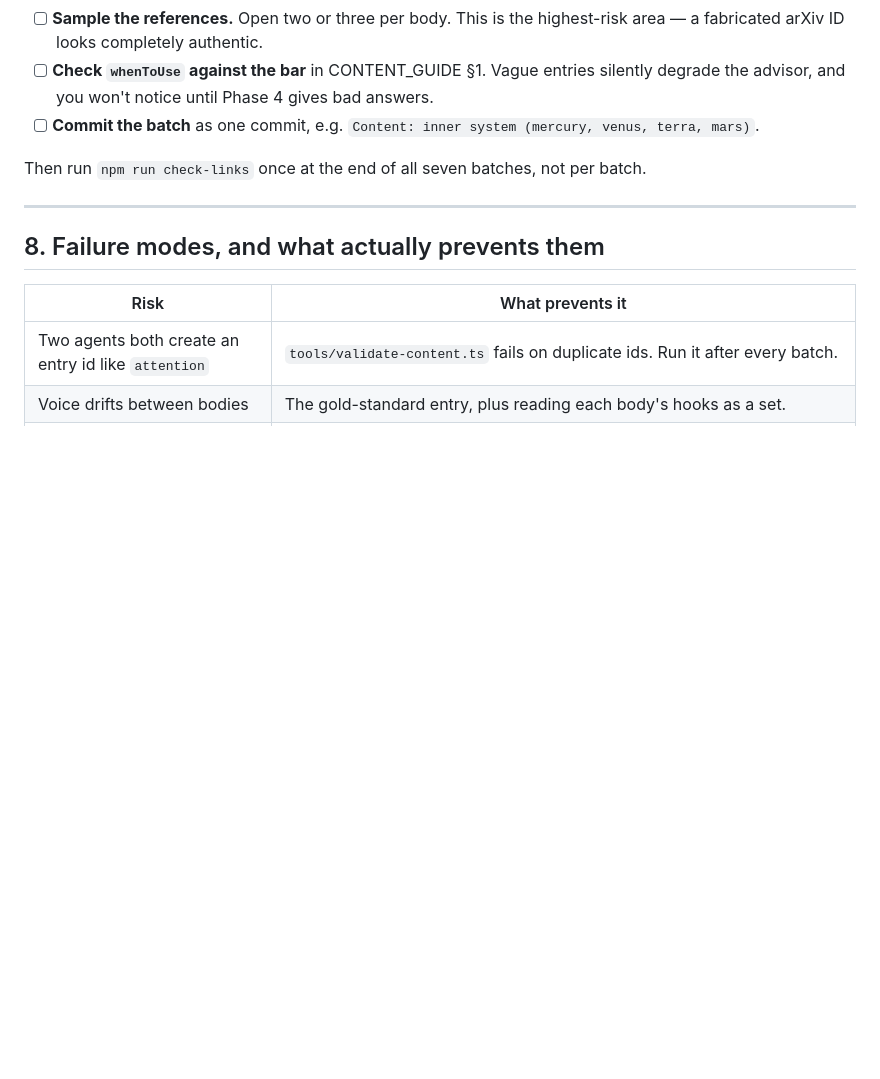
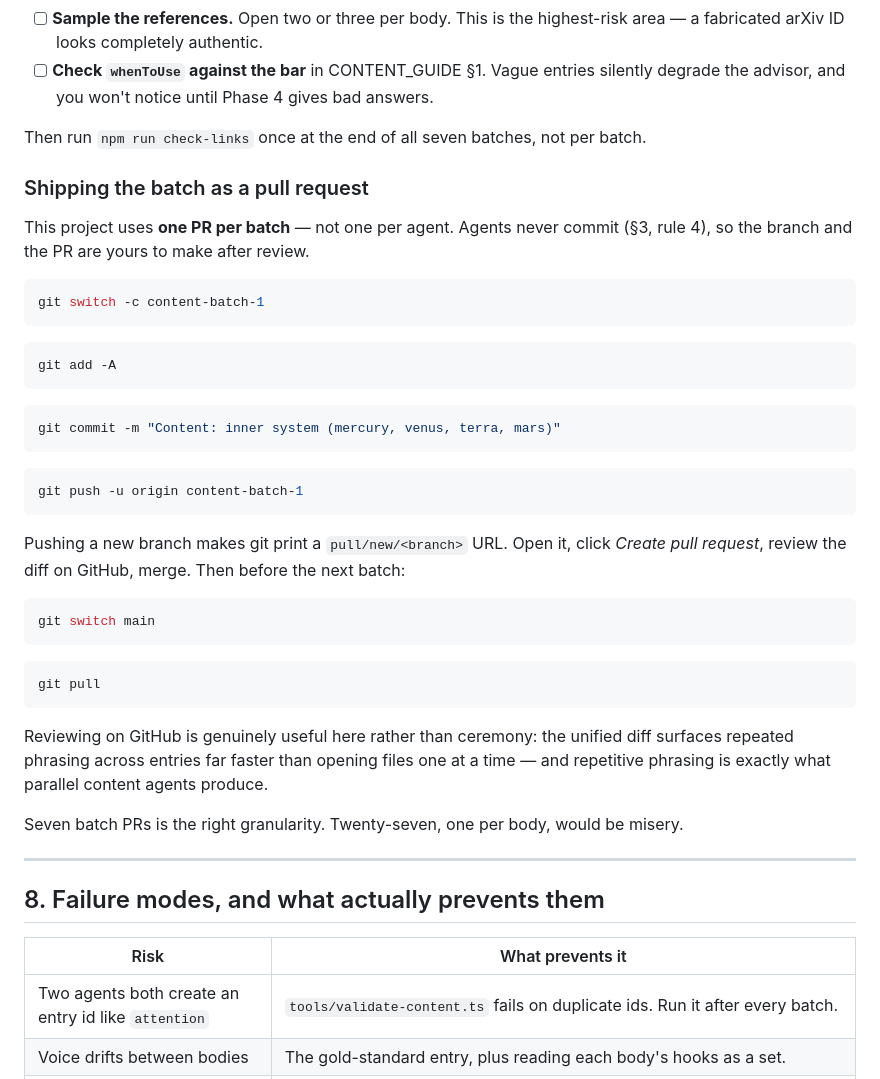
Before and after one commit to ako89/DS_universe, a Markdown page: docs/ORCHESTRATION.md, the part around one of its changes. Drawn GitHub-style; blank space fills up the shorter version.

````diff
--- a/docs/ORCHESTRATION.md
+++ b/docs/ORCHESTRATION.md
@@ -181,9 +181,46 @@ Then read, don't skim:
       a fabricated arXiv ID looks completely authentic.
 - [ ] **Check `whenToUse` against the bar** in CONTENT_GUIDE §1. Vague entries silently degrade
       the advisor, and you won't notice until Phase 4 gives bad answers.
-- [ ] **Commit the batch** as one commit, e.g. `Content: inner system (mercury, venus, terra, mars)`.
 
 Then run `npm run check-links` once at the end of all seven batches, not per batch.
+
+### Shipping the batch as a pull request
+
+This project uses **one PR per batch** — not one per agent. Agents never commit (§3, rule 4), so
+the branch and the PR are yours to make after review.
+
+```bash
+git switch -c content-batch-1
+```
+
+```bash
+git add -A
+```
+
+```bash
+git commit -m "Content: inner system (mercury, venus, terra, mars)"
+```
+
+```bash
+git push -u origin content-batch-1
+```
+
+Pushing a new branch makes git print a `pull/new/<branch>` URL. Open it, click *Create pull
+request*, review the diff on GitHub, merge. Then before the next batch:
+
+```bash
+git switch main
+```
+
+```bash
+git pull
+```
+
+Reviewing on GitHub is genuinely useful here rather than ceremony: the unified diff surfaces
+repeated phrasing across entries far faster than opening files one at a time — and repetitive
+phrasing is exactly what parallel content agents produce.
+
+Seven batch PRs is the right granularity. Twenty-seven, one per body, would be misery.
 
 ---
 
````
Also changed, not shown: other parts of docs/ORCHESTRATION.md (+52 -6 lines).
